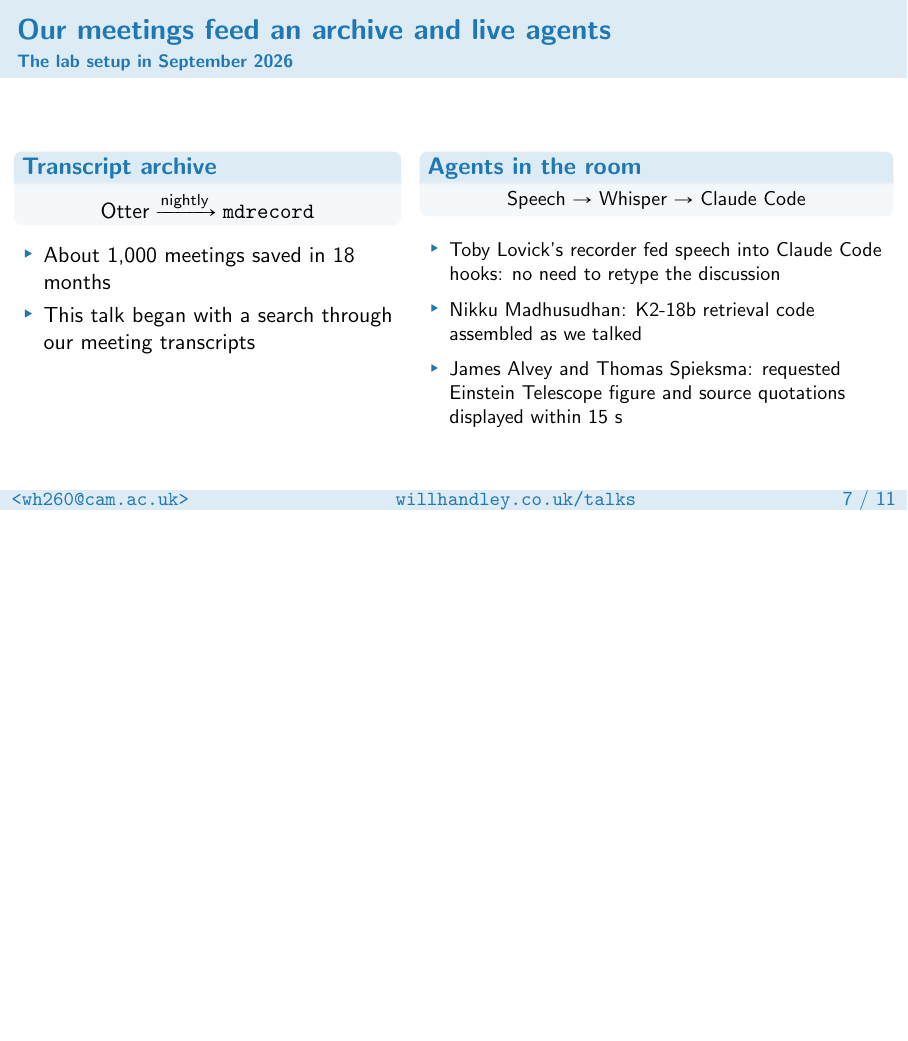
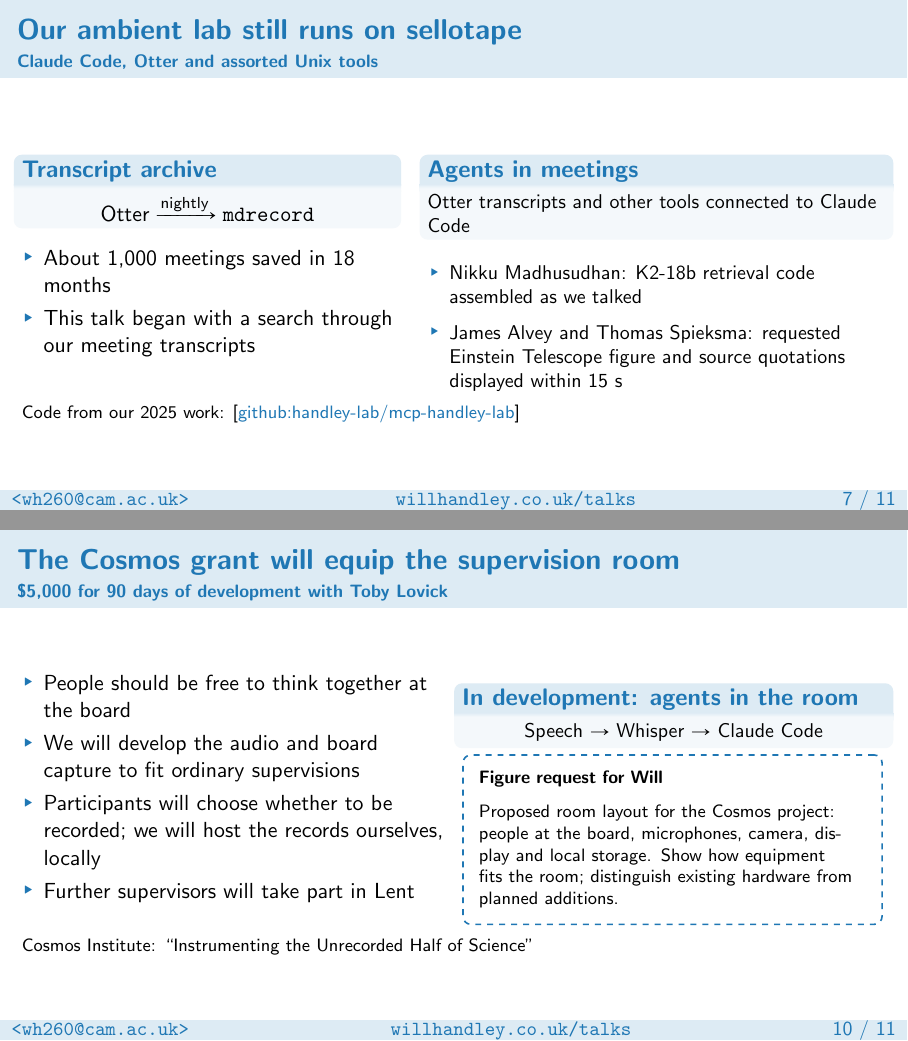
Before and after one commit to williamjameshandley/talks, LaTeX slides (will_handley.tex): page 8 of 12 before the commit and pages 8 and 11 of 12 after it, the two joined at a grey line, the shorter picture padded with empty space. Compiled offline with pdfLaTeX.

Commit message:
Separate present ambient tools from the Cosmos development

```diff
--- a/will_handley.tex
+++ b/will_handley.tex
@@ -271,8 +271,8 @@
     \textcolor{C2}{\large In principle: $5\times$ faster, $5\times$ more fun.}
 \end{frame}
 
-\begin{frame}{Our meetings feed an archive and live agents}
-    \framesubtitle{The lab setup in September 2026}
+\begin{frame}{Our ambient lab still runs on sellotape}
+    \framesubtitle{Claude Code, Otter and assorted Unix tools}
     \begin{columns}[T,onlytextwidth]
         \begin{column}{0.43\textwidth}
             \begin{block}{Transcript archive}
@@ -285,21 +285,22 @@
             \end{itemize}
         \end{column}
         \begin{column}{0.53\textwidth}
-            \begin{block}{Agents in the room}
-                \centering
-                {\small Speech $\to$ Whisper $\to$ Claude Code}
+            \begin{block}{Agents in meetings}
+                \small
+                Otter transcripts and other tools connected to Claude Code
             \end{block}
             \small
             \begin{itemize}
-                \item Toby Lovick's recorder fed speech into Claude Code hooks: no need to retype the discussion
                 \item Nikku Madhusudhan: K2-18b retrieval code assembled as we talked
                 \item James Alvey and Thomas Spieksma: requested Einstein Telescope figure and source quotations displayed within 15 s
             \end{itemize}
-            % Meeting records: Toby 2026-04-28; Nikku 2026-05-13;
+            % Meeting records: Nikku 2026-05-13;
             % James and Thomas 2026-08-07. Examples recovered in a sweep
             % of 394 records from 2026-04 through 2026-09.
         \end{column}
     \end{columns}
+    \medskip
+    {\footnotesize Code from our 2025 work: \github{handley-lab/mcp-handley-lab}}
 \end{frame}
 
 \begin{frame}{Checking the whiteboard}
@@ -367,8 +368,12 @@
             \end{itemize}
         \end{column}
         \begin{column}{0.49\textwidth}
-            {\small
-            \figurerequest{Proposed room layout for the Cosmos project: people at the board, microphones, camera, display and local storage. Show how equipment fits the room; distinguish existing hardware from planned additions.}}
+            \begin{block}{In development: agents in the room}
+                \centering
+                {\small Speech $\to$ Whisper $\to$ Claude Code}
+            \end{block}
+            {\footnotesize
+            \figurerequest[minimum height=0.3\textheight]{Proposed room layout for the Cosmos project: people at the board, microphones, camera, display and local storage. Show how equipment fits the room; distinguish existing hardware from planned additions.}}
         \end{column}
     \end{columns}
     \medskip
```
